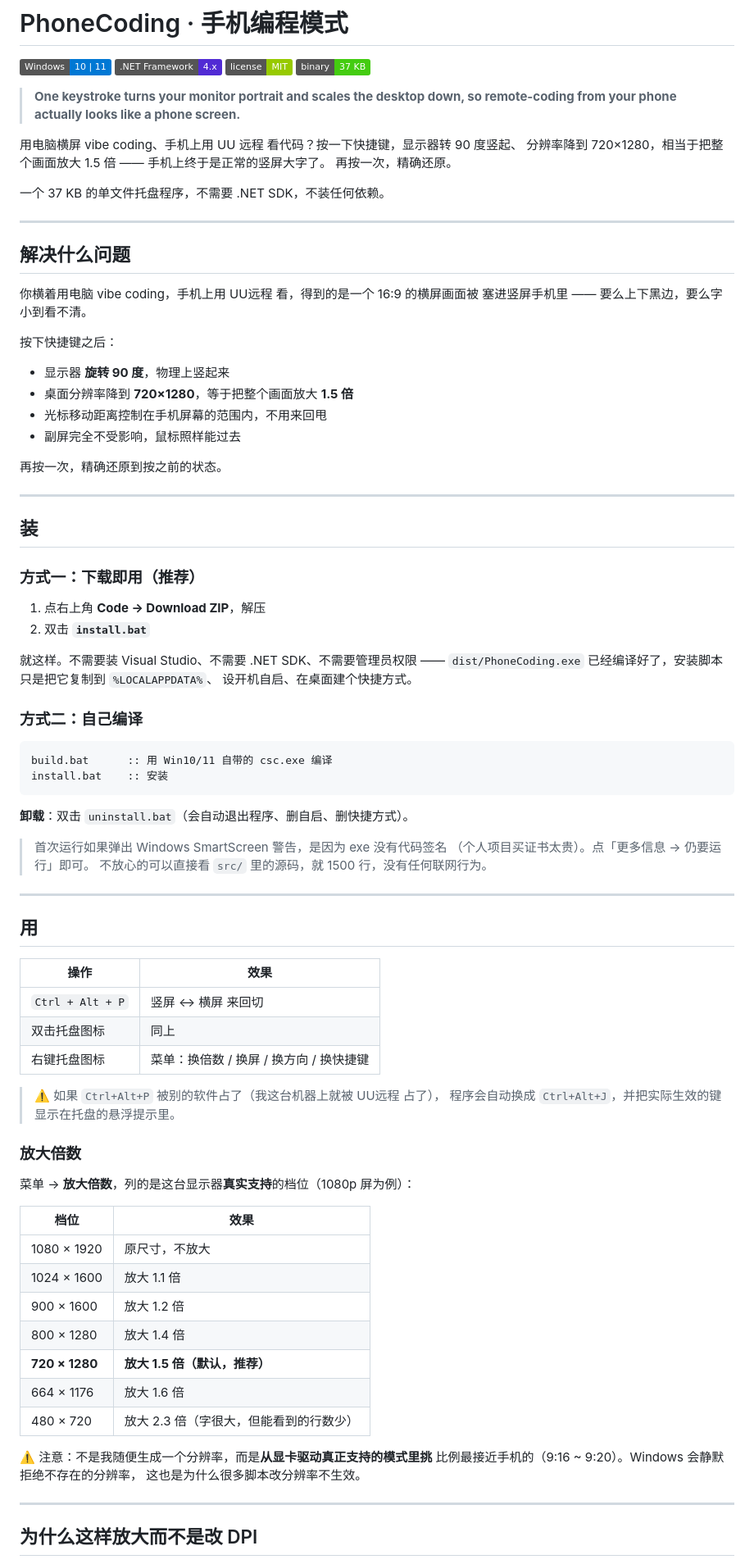
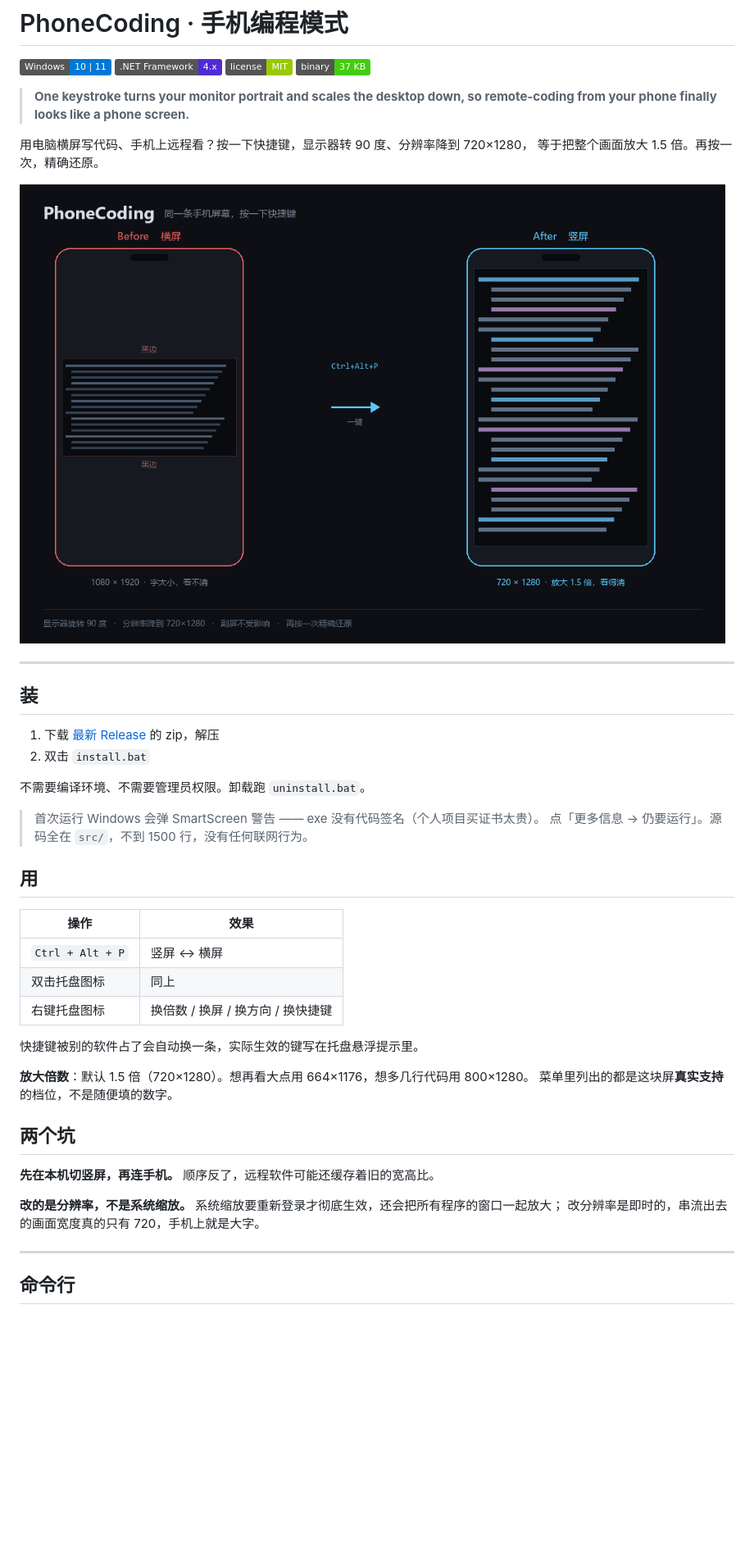
Before and after one commit to sanshansss/phone-coding-mode, a Markdown page: README.md, the part around one of its changes. Shown at 82% size. Rendered like a GitHub page; pictures changed too: docs/compare.png (added); badges without logos; blank space fills up the shorter version.

Commit message:
docs: 精简 README，加前后对比图
README 从 187 行压到 69 行，删掉冗长的实现细节和免责说明，
读者只需要知道「干什么用的 / 怎么装 / 怎么用 / 两个坑」。

新增 docs/compare.png：横屏 vs 竖屏的示意对比（重绘的，非真人截图）。

````diff
--- a/README.md
+++ b/README.md
@@ -5,88 +5,46 @@
 [![License](https://img.shields.io/badge/license-MIT-green)](LICENSE)
 [![Size](https://img.shields.io/badge/binary-37%20KB-brightgreen)](#)
 
-> **One keystroke turns your monitor portrait and scales the desktop down, so remote-coding from your phone actually looks like a phone screen.**
+> **One keystroke turns your monitor portrait and scales the desktop down, so remote-coding from your phone finally looks like a phone screen.**
 
-用电脑横屏 vibe coding、手机上用 UU 远程 看代码？按一下快捷键，显示器转 90 度竖起、
-分辨率降到 720×1280，相当于把整个画面放大 1.5 倍 —— 手机上终于是正常的竖屏大字了。
-再按一次，精确还原。
+用电脑横屏写代码、手机上远程看？按一下快捷键，显示器转 90 度、分辨率降到 720×1280，
+等于把整个画面放大 1.5 倍。再按一次，精确还原。
 
-一个 37 KB 的单文件托盘程序，不需要 .NET SDK，不装任何依赖。
-
----
-
-## 解决什么问题
-
-你横着用电脑 vibe coding，手机上用 UU远程 看，得到的是一个 16:9 的横屏画面被
-塞进竖屏手机里 —— 要么上下黑边，要么字小到看不清。
-
-按下快捷键之后：
-
-- 显示器 **旋转 90 度**，物理上竖起来
-- 桌面分辨率降到 **720×1280**，等于把整个画面放大 **1.5 倍**
-- 光标移动距离控制在手机屏幕的范围内，不用来回甩
-- 副屏完全不受影响，鼠标照样能过去
-
-再按一次，精确还原到按之前的状态。
+![前后对比](docs/compare.png)
 
 ---
 
 ## 装
 
-### 方式一：下载即用（推荐）
+1. 下载 [最新 Release](../../releases/latest) 的 zip，解压
+2. 双击 `install.bat`
 
-1. 点右上角 **Code → Download ZIP**，解压
-2. 双击 **`install.bat`**
+不需要编译环境、不需要管理员权限。卸载跑 `uninstall.bat`。
 
-就这样。不需要装 Visual Studio、不需要 .NET SDK、不需要管理员权限 ——
-`dist/PhoneCoding.exe` 已经编译好了，安装脚本只是把它复制到 `%LOCALAPPDATA%`、
-设开机自启、在桌面建个快捷方式。
-
-### 方式二：自己编译
-
-```bat
-build.bat      :: 用 Win10/11 自带的 csc.exe 编译
-install.bat    :: 安装
-```
-
-**卸载**：双击 `uninstall.bat`（会自动退出程序、删自启、删快捷方式）。
-
-> 首次运行如果弹出 Windows SmartScreen 警告，是因为 exe 没有代码签名
-> （个人项目买证书太贵）。点「更多信息 → 仍要运行」即可。
-> 不放心的可以直接看 `src/` 里的源码，就 1500 行，没有任何联网行为。
-
----
+> 首次运行 Windows 会弹 SmartScreen 警告 —— exe 没有代码签名（个人项目买证书太贵）。
+> 点「更多信息 → 仍要运行」。源码全在 `src/`，不到 1500 行，没有任何联网行为。
 
 ## 用
 
 | 操作 | 效果 |
 |---|---|
-| `Ctrl + Alt + P` | 竖屏 ↔ 横屏 来回切 |
+| `Ctrl + Alt + P` | 竖屏 ↔ 横屏 |
 | 双击托盘图标 | 同上 |
-| 右键托盘图标 | 菜单：换倍数 / 换屏 / 换方向 / 换快捷键 |
+| 右键托盘图标 | 换倍数 / 换屏 / 换方向 / 换快捷键 |
 
-> ⚠️ 如果 `Ctrl+Alt+P` 被别的软件占了（我这台机器上就被 UU远程 占了），
-> 程序会自动换成 `Ctrl+Alt+J`，并把实际生效的键显示在托盘的悬浮提示里。
+快捷键被别的软件占了会自动换一条，实际生效的键写在托盘悬浮提示里。
 
-### 放大倍数
+**放大倍数**：默认 1.5 倍（720×1280）。想再看大点用 664×1176，想多几行代码用 800×1280。
+菜单里列出的都是这块屏**真实支持**的档位，不是随便填的数字。
 
-菜单 → **放大倍数**，列的是这台显示器**真实支持**的档位（1080p 屏为例）：
+## 两个坑
 
-| 档位 | 效果 |
-|---|---|
-| 1080 × 1920 | 原尺寸，不放大 |
-| 1024 × 1600 | 放大 1.1 倍 |
-| 900 × 1600 | 放大 1.2 倍 |
-| 800 × 1280 | 放大 1.4 倍 |
-| **720 × 1280** | **放大 1.5 倍（默认，推荐）** |
-| 664 × 1176 | 放大 1.6 倍 |
-| 480 × 720 | 放大 2.3 倍（字很大，但能看到的行数少） |
+**先在本机切竖屏，再连手机。** 顺序反了，远程软件可能还缓存着旧的宽高比。
 
-⚠️ 注意：不是我随便生成一个分辨率，而是**从显卡驱动真正支持的模式里挑**
-比例最接近手机的（9:16 ~ 9:20）。Windows 会静默拒绝不存在的分辨率，
-这也是为什么很多脚本改分辨率不生效。
+**改的是分辨率，不是系统缩放。** 系统缩放要重新登录才彻底生效，还会把所有程序的窗口一起放大；
+改分辨率是即时的，串流出去的画面宽度真的只有 720，手机上就是大字。
 
 ---
 
-## 为什么这样放大而不是改 DPI
+## 命令行
 
````
Also changed, not shown: other parts of README.md (+10 -84 lines).
